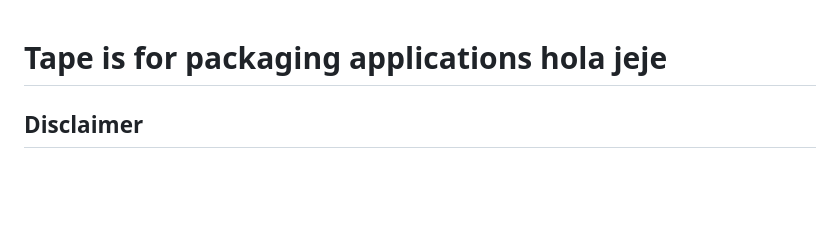
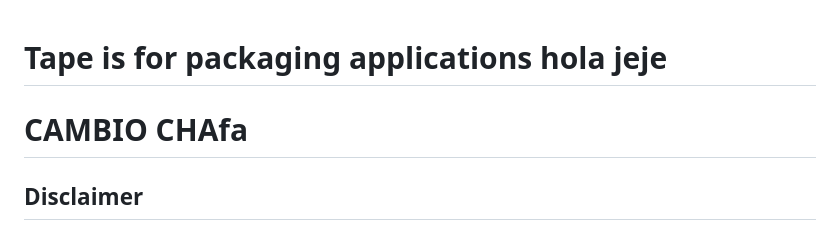
Before and after one commit to Ackermaneduar/labsss, a Markdown page: README.md, the part around the change. Drawn GitHub-style; blank space fills up the shorter version.

```diff
--- a/README.md
+++ b/README.md
@@ -1,5 +1,5 @@
 # Tape is for packaging applications hola jeje
-
+# CAMBIO CHAfa
 ## Disclaimer
 JEJEJEJ
 This project is an archived experiment that was done as part of Docker Labs and is no longer worked on.
```
